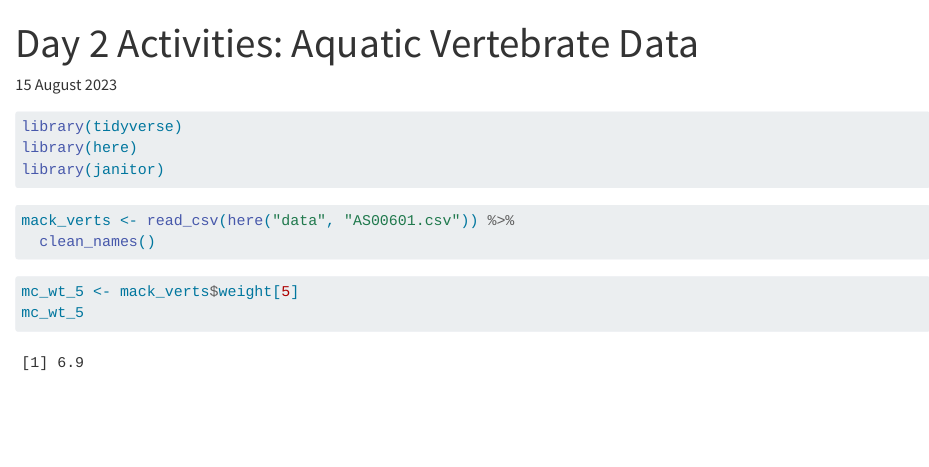
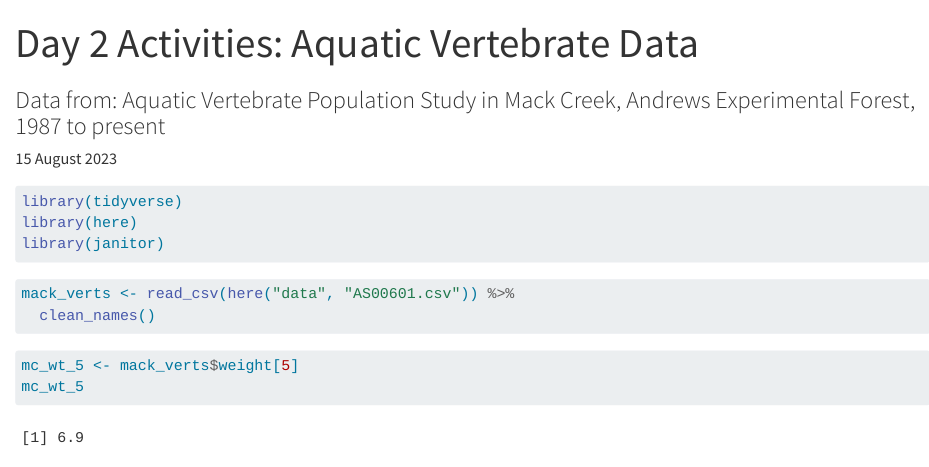
Before and after one commit to shmuir/activities-day2, a Quarto document (docs/aquatic_vert.qmd): the page in a window 1100 px wide, from its top. Rendered offline with R 4.5, knitr and Pandoc in place of Quarto, with nearby package versions; long lines of code are wrapped; column names are cleaned by a stand-in for the janitor package.

Commit message:
updated yaml

```diff
--- a/docs/aquatic_vert.qmd
+++ b/docs/aquatic_vert.qmd
@@ -1,5 +1,6 @@
 ---
 title: "Day 2 Activities: Aquatic Vertebrate Data"
+subtitle: "Data from: Aquatic Vertebrate Population Study in Mack Creek, Andrews Experimental Forest, 1987 to present"
 date: "15 August 2023"
 output: html
 execute:
```
Also changed, not shown: 1 other file.
